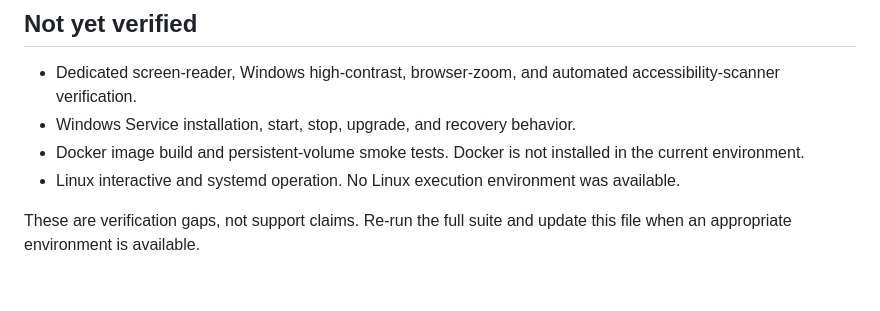
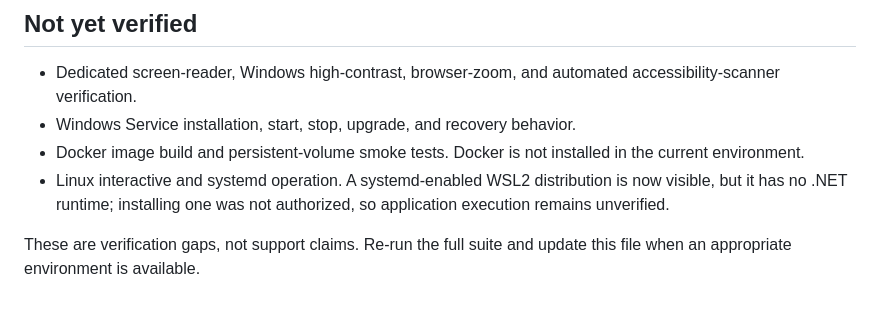
Before and after one commit to Wixely/Monkeysphere, a Markdown page: docs/verification.md, the part around the change. Rendered like a GitHub page.

Commit message:
Document Linux verification prerequisite

```diff
--- a/docs/verification.md
+++ b/docs/verification.md
@@ -27,6 +27,6 @@ Last verified: 2026-08-29
 - Dedicated screen-reader, Windows high-contrast, browser-zoom, and automated accessibility-scanner verification.
 - Windows Service installation, start, stop, upgrade, and recovery behavior.
 - Docker image build and persistent-volume smoke tests. Docker is not installed in the current environment.
-- Linux interactive and systemd operation. No Linux execution environment was available.
+- Linux interactive and systemd operation. A systemd-enabled WSL2 distribution is now visible, but it has no .NET runtime; installing one was not authorized, so application execution remains unverified.
 
 These are verification gaps, not support claims. Re-run the full suite and update this file when an appropriate environment is available.
```
